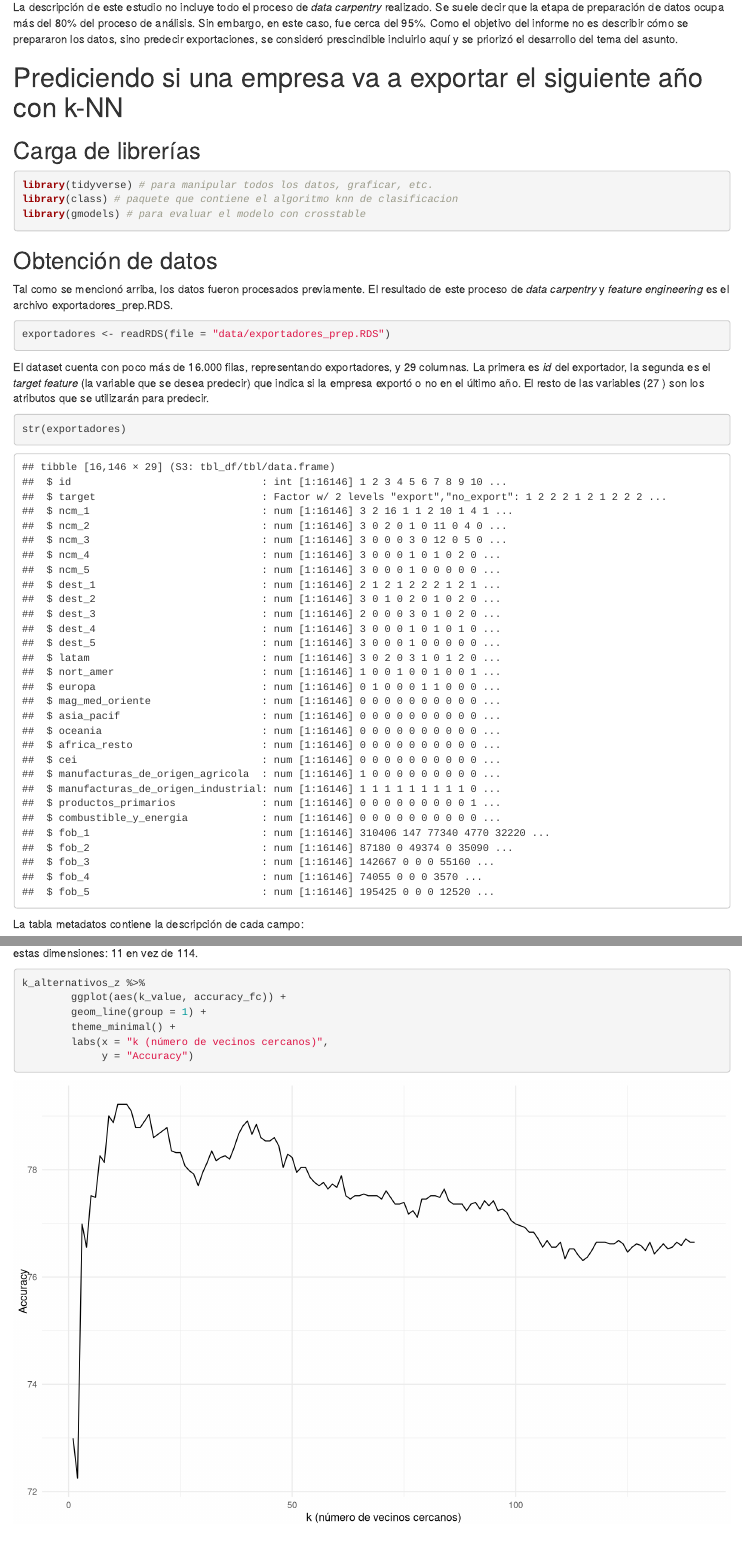
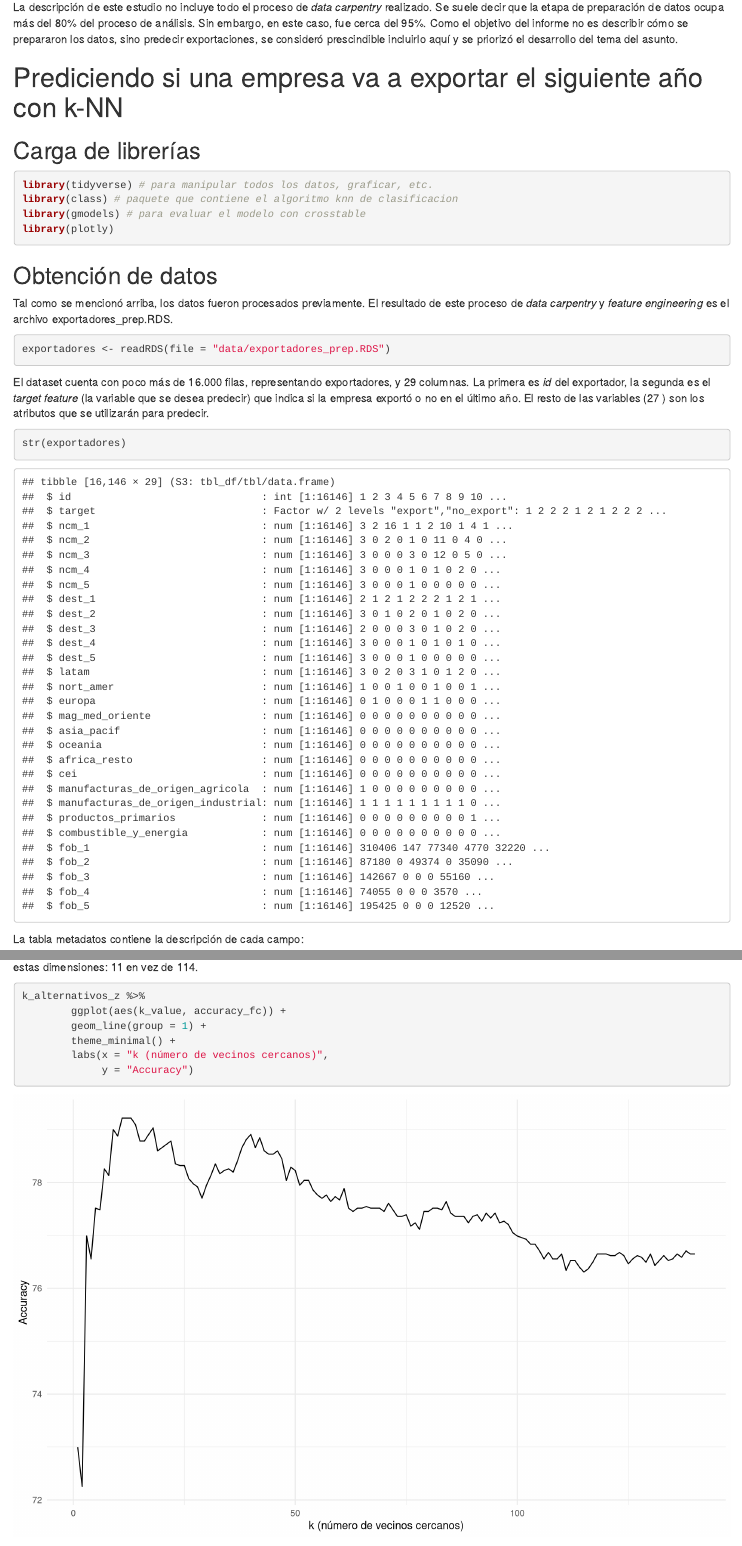
Before and after one commit to NicoStumberger/k-NN_Exporta_o_No_exporta, an R Markdown document (Exporta_o_No_Exporta.Rmd): the page in a window 1100 px wide, from 1540 px down, and a second part further down, joined at a grey line. Rendered offline with R 4.5, knitr and Pandoc, with nearby package versions; code that draws random numbers runs with fixed seeds of ours; some code elsewhere in the file could not run offline.

````diff
--- a/Exporta_o_No_Exporta.Rmd
+++ b/Exporta_o_No_Exporta.Rmd
@@ -5,6 +5,8 @@
 output:
         html_notebook:
                 toc: TRUE
+                number_sections: TRUE
+                toc_float: TRUE
 subtitle: Cómo predecir si una empresa exportará el siguiente año con el algoritmo
   de clasificación k-NN
 ---
@@ -72,6 +74,7 @@
 library(tidyverse) # para manipular todos los datos, graficar, etc.
 library(class) # paquete que contiene el algoritmo knn de clasificacion
 library(gmodels) # para evaluar el modelo con crosstable
+library(plotly)
 ```
 
 ## Obtención de datos
````
Also changed, not shown: Exporta_o_No_Exporta.nb.html, Exporta_o_No_Exporta.Rmd (1 more changed lines).
